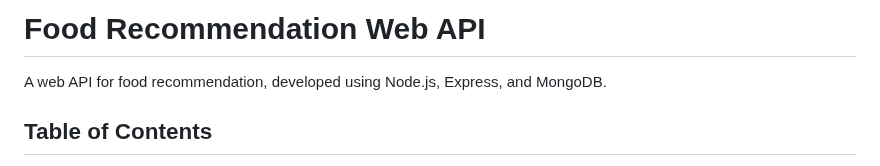
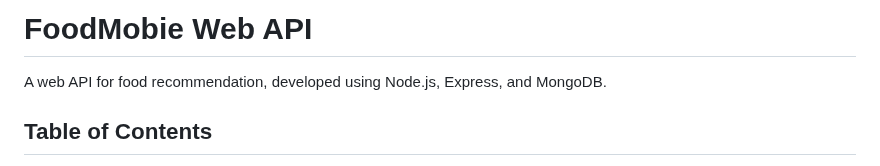
Before and after one commit to The-ARJ/FoodMobieBackend, a Markdown page: README.md, the part around the change. GitHub-like rendering.

```diff
--- a/README.md
+++ b/README.md
@@ -1,4 +1,4 @@
-<h1>Food Recommendation Web API</h1>
+<h1>FoodMobie Web API</h1>
 <p>A web API for food recommendation, developed using Node.js, Express, and MongoDB.</p>
 <h2>Table of Contents</h2>
 <ul>
```
